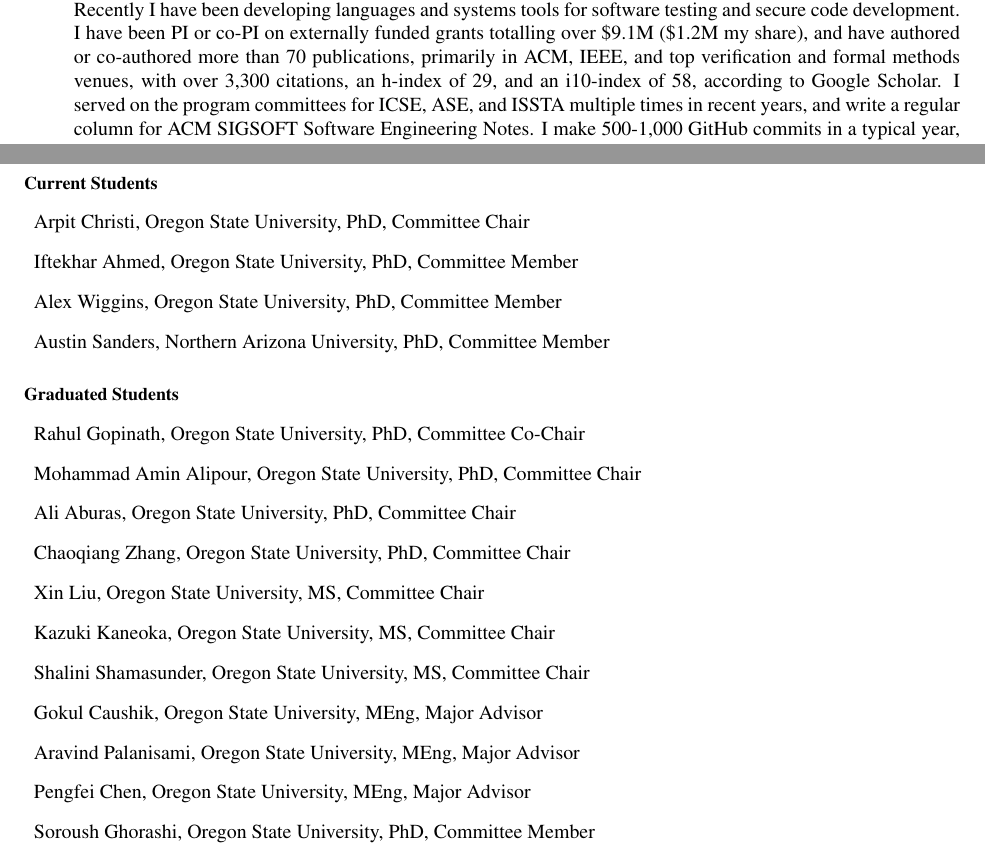
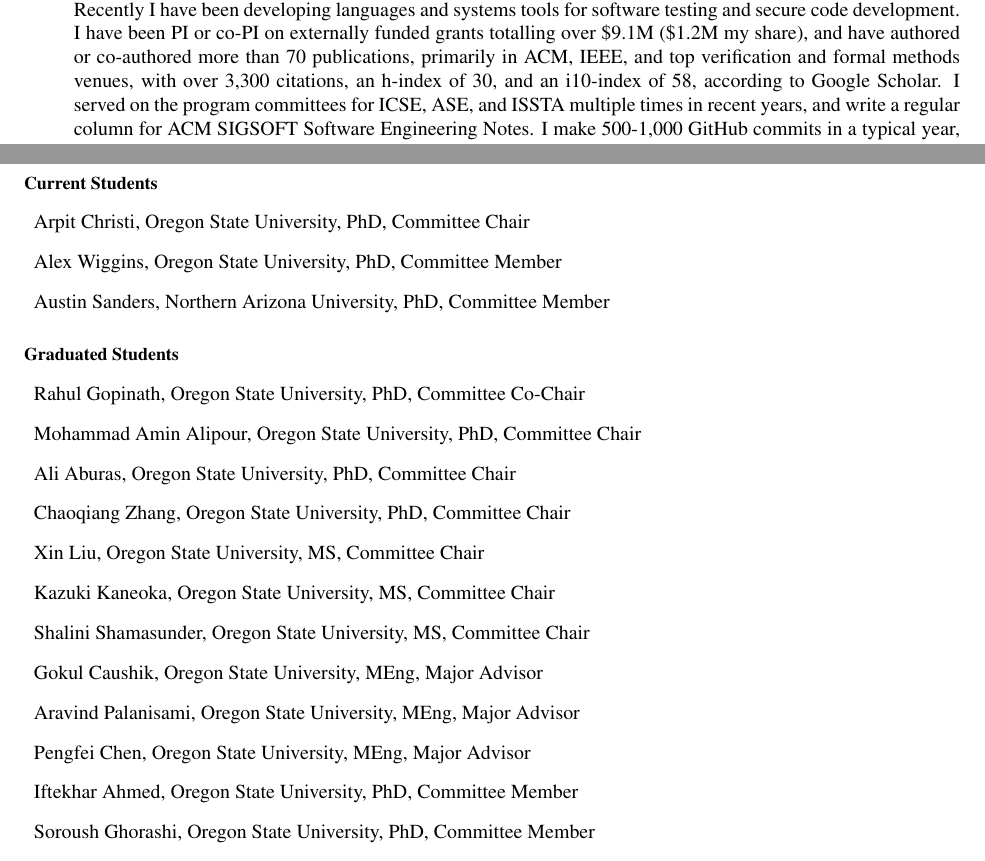
Before and after one commit to agroce/agroce.github.io, a LaTeX CV (CV/cv.tex): two parts of pages 1 and 16 of 21, joined at a grey line, cut so that both start at the same text. Compiled offline with pdfLaTeX.

Commit message:
CV update

```diff
--- a/CV/cv.tex
+++ b/CV/cv.tex
@@ -62,7 +62,7 @@
   I have been PI or co-PI on externally funded grants totalling over
   \$9.1M (\$1.2M my share), and have authored or co-authored more than
   70 publications, primarily in ACM, IEEE, and top verification and
-  formal methods venues, with over 3,300 citations, an h-index of 29,
+  formal methods venues, with over 3,300 citations, an h-index of 30,
   and an i10-index of 58, according to Google Scholar.  I served on
   the program committees for ICSE, ASE, and ISSTA multiple times in
   recent years, and write a regular column for ACM SIGSOFT Software
@@ -930,7 +930,6 @@ Sergey Berezin and {\bf Alex Groce}.
 %\item Qi Qi, Oregon State University, MS, Major Advisor
 %\item Gokul Caushik, Oregon State University, MS, Major Advisor
 %\item Sheng Chen, Oregon State University, PhD, Committee Member
-\item Iftekhar Ahmed, Oregon State University, PhD, Committee Member
 \item Alex Wiggins, Oregon State University, PhD, Committee Member
 \item Austin Sanders, Northern Arizona University, PhD, Committee Member
 \end{Current Students}
@@ -946,6 +945,7 @@ Sergey Berezin and {\bf Alex Groce}.
 \item Gokul Caushik, Oregon State University, MEng, Major Advisor
 \item Aravind Palanisami, Oregon State University, MEng, Major Advisor
 \item Pengfei Chen, Oregon State University, MEng, Major Advisor
+\item Iftekhar Ahmed, Oregon State University, PhD, Committee Member
 \item Soroush Ghorashi, Oregon State University, PhD, Committee Member
 \item Jervis Pinto, Oregon State University, PhD, Committee Member
 \item Todd Kulesza, Oregon State University, PhD, Committee Member
```
Also changed, not shown: CV/cv.pdf, cv.pdf.
